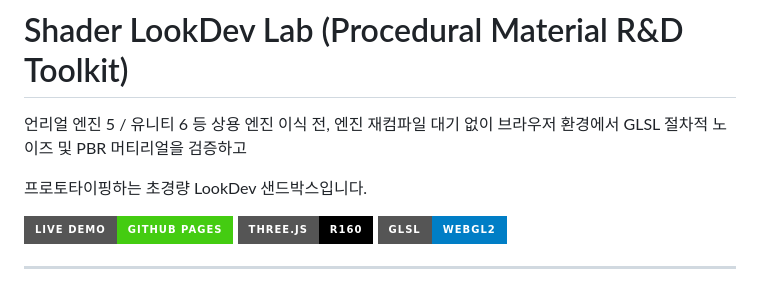
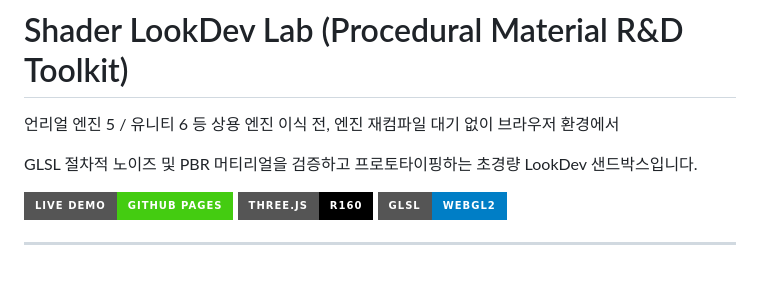
Before and after one commit to kylierah/shader-lookdev-lab, a Markdown page: README.md, the part around the change. Drawn GitHub-style; badges without logos.

```diff
--- a/README.md
+++ b/README.md
@@ -1,8 +1,8 @@
 # Shader LookDev Lab (Procedural Material R&D Toolkit)
 
-언리얼 엔진 5 / 유니티 6 등 상용 엔진 이식 전, 엔진 재컴파일 대기 없이 브라우저 환경에서 GLSL 절차적 노이즈 및 PBR 머티리얼을 검증하고
+언리얼 엔진 5 / 유니티 6 등 상용 엔진 이식 전, 엔진 재컴파일 대기 없이 브라우저 환경에서
 
-프로토타이핑하는 초경량 LookDev 샌드박스입니다.
+GLSL 절차적 노이즈 및 PBR 머티리얼을 검증하고 프로토타이핑하는 초경량 LookDev 샌드박스입니다.
 
 [![Live Demo](https://img.shields.io/badge/Live%20Demo-GitHub%20Pages-brightgreen?style=for-the-badge&logo=github)](https://kylierah.github.io/shader-lookdev-lab/)
 [![Three.js](https://img.shields.io/badge/Three.js-r160-black?style=for-the-badge&logo=three.js)](https://threejs.org/)
```
